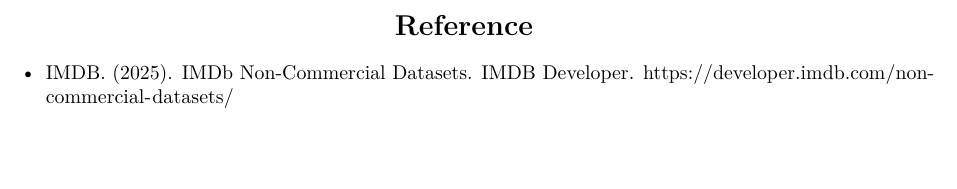
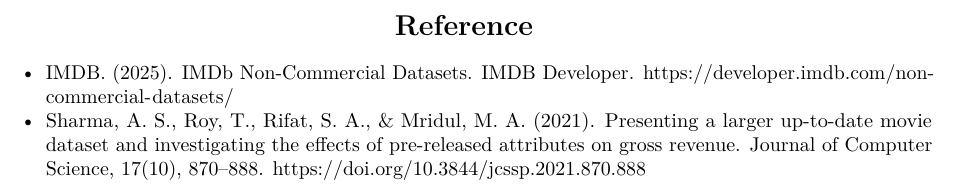
Before and after one commit to Eric7895/Movie_Revenue_Web_Application, an R Markdown document (final report/Final Report.Rmd): part of page 9 of 9, cut so that both start at the same text, the shorter picture padded with empty space. Rendered offline with R 4.5, knitr and Pandoc, then LaTeX, with nearby package versions.

Commit message:
Update Final Report.Rmd

```diff
--- a/final report/Final Report.Rmd
+++ b/final report/Final Report.Rmd
@@ -260,3 +260,4 @@
 # Reference
 
 - IMDB. (2025). IMDb Non-Commercial Datasets. IMDB Developer. https://developer.imdb.com/non-commercial-datasets/
+- Sharma, A. S., Roy, T., Rifat, S. A., & Mridul, M. A. (2021). Presenting a larger up-to-date movie dataset and investigating the effects of pre-released attributes on gross revenue. Journal of Computer Science, 17(10), 870–888. https://doi.org/10.3844/jcssp.2021.870.888
```
